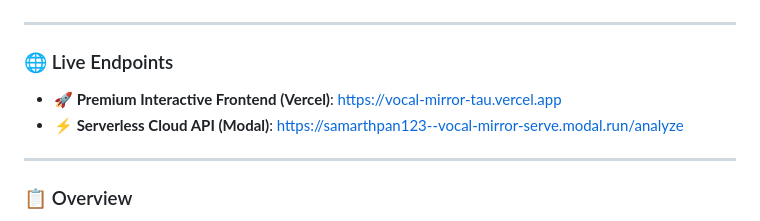
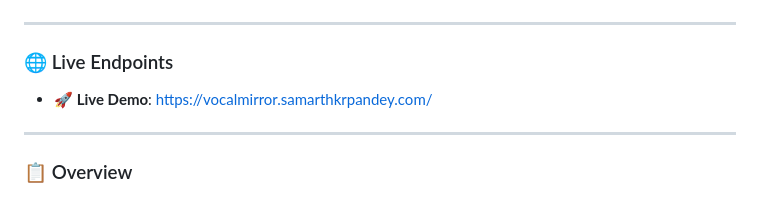
Before and after one commit to samarthpandey-ai/VocalMirror, a Markdown page: README.md, the part around the change. Rendered like a GitHub page.

```diff
--- a/README.md
+++ b/README.md
@@ -12,8 +12,7 @@
 
 ### 🌐 Live Endpoints
 
-* **🚀 Premium Interactive Frontend (Vercel)**: [https://vocal-mirror-tau.vercel.app](https://vocal-mirror-tau.vercel.app)
-* **⚡ Serverless Cloud API (Modal)**: [https://samarthpan123--vocal-mirror-serve.modal.run/analyze](https://samarthpan123--vocal-mirror-serve.modal.run/analyze)
+* **🚀 Live Demo**: https://vocalmirror.samarthkrpandey.com/
 
 ---
 
```
